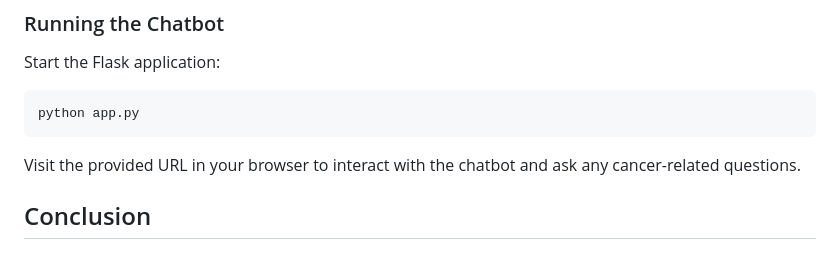
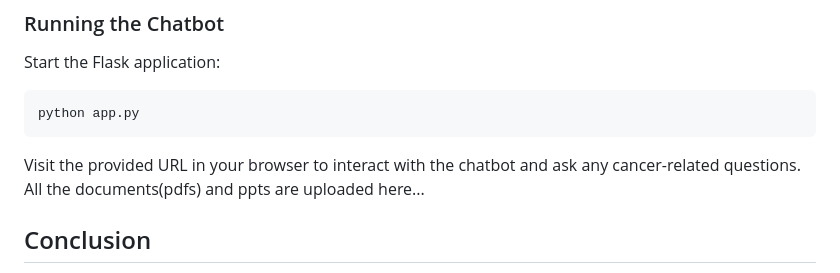
Before and after one commit to Aditya19110/Team_Sentinals_Unnati-2024, a Markdown page: README.md, the part around the change. Rendered like a GitHub page.

````diff
--- a/README.md
+++ b/README.md
@@ -65,6 +65,7 @@ python app.py
 ```
 
 Visit the provided URL in your browser to interact with the chatbot and ask any cancer-related questions.
+All the documents(pdfs) and ppts are uploaded here...
 
 ## Conclusion
 Thank you for exploring our project! We hope our chatbot provides valuable assistance in answering your cancer-related queries.
````
